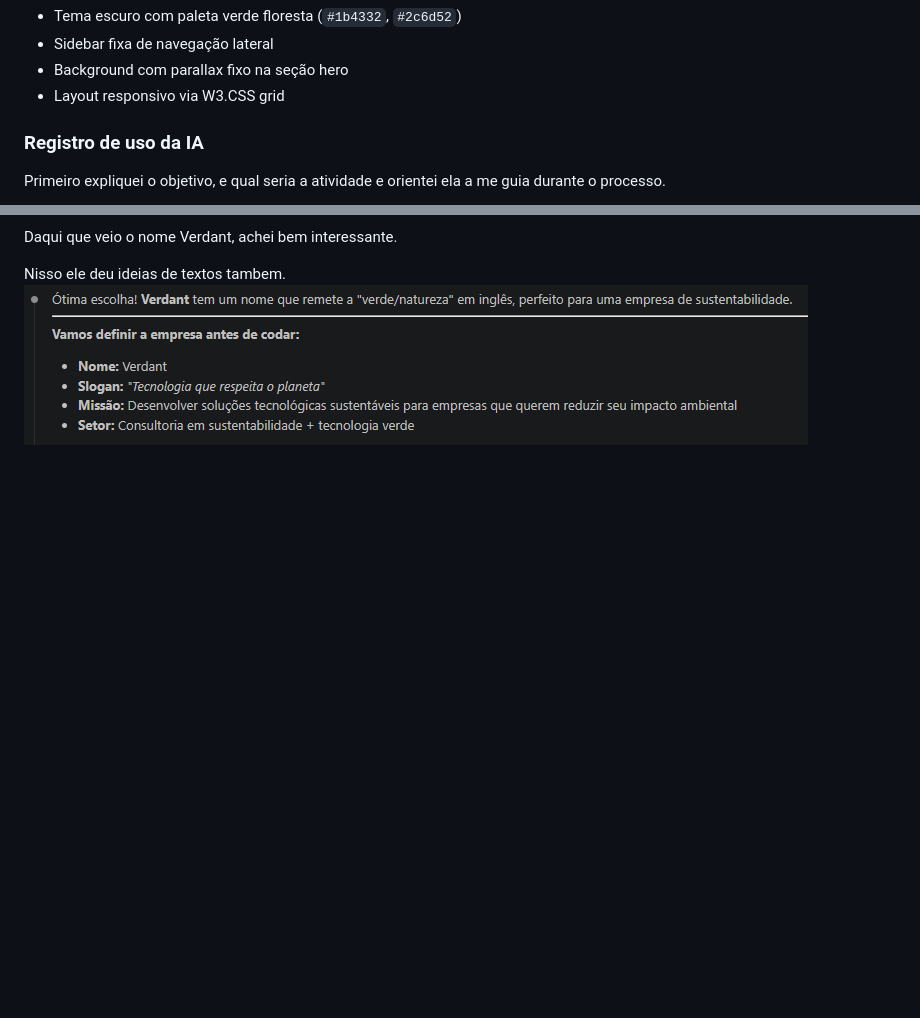
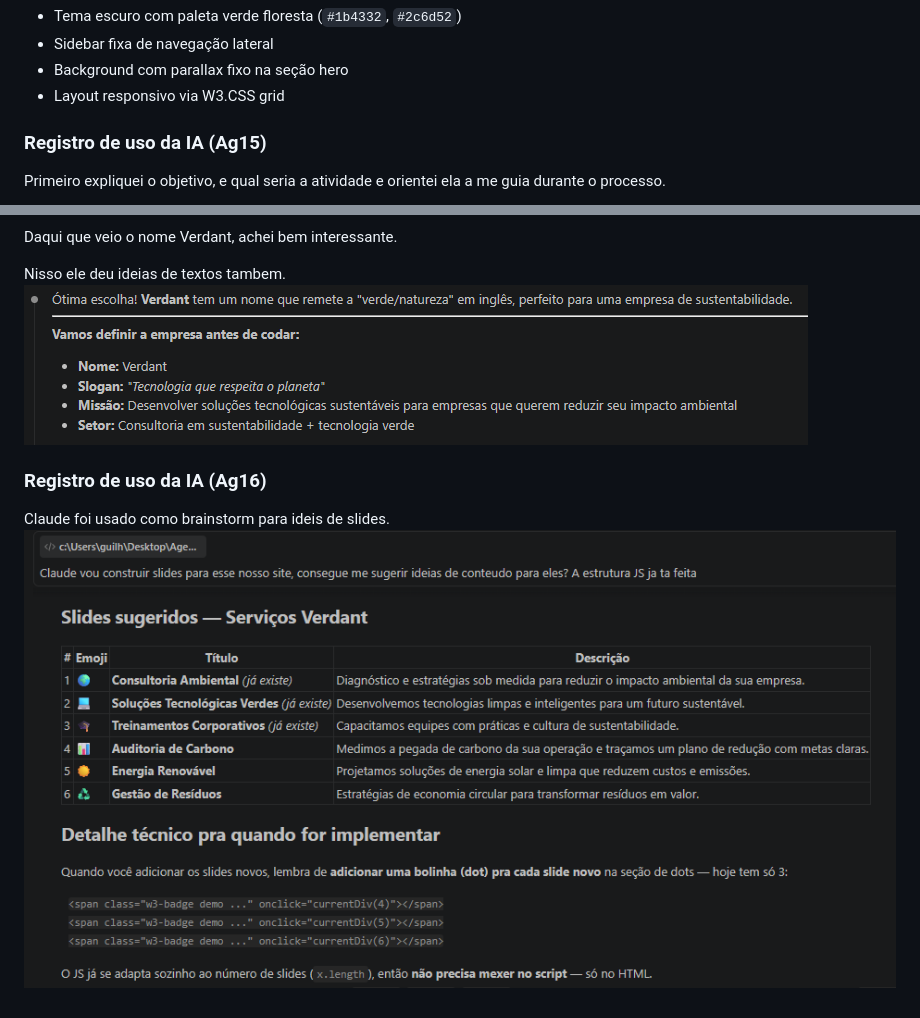
Before and after one commit to guilhermefeles/Agenda_15, a Markdown page: README.md, 2 parts joined by grey strips. Drawn GitHub-style; pictures changed too: readme-images/img4.png (added); blank space fills up the shorter version.

Commit message:
new section + slide shows + readme upd

```diff
--- a/README.md
+++ b/README.md
@@ -43,7 +43,7 @@ Basta abrir o arquivo `index.html` diretamente no navegador — não requer serv
 - Background com parallax fixo na seção hero
 - Layout responsivo via W3.CSS grid
 
-### Registro de uso da IA
+### Registro de uso da IA (Ag15)
 
 Primeiro expliquei o objetivo, e qual seria a atividade e orientei ela a me guia durante o processo.
 
@@ -54,3 +54,8 @@ Daqui que veio o nome Verdant, achei bem interessante.
 
 Nisso ele deu ideias de textos tambem.
 ![alt text](readme-images/img2.png)
+
+### Registro de uso da IA (Ag16)
+
+Claude foi usado como brainstorm para ideis de slides.
+![alt text](readme-images/img4.png)
```
Also changed, not shown: 1 other file.
